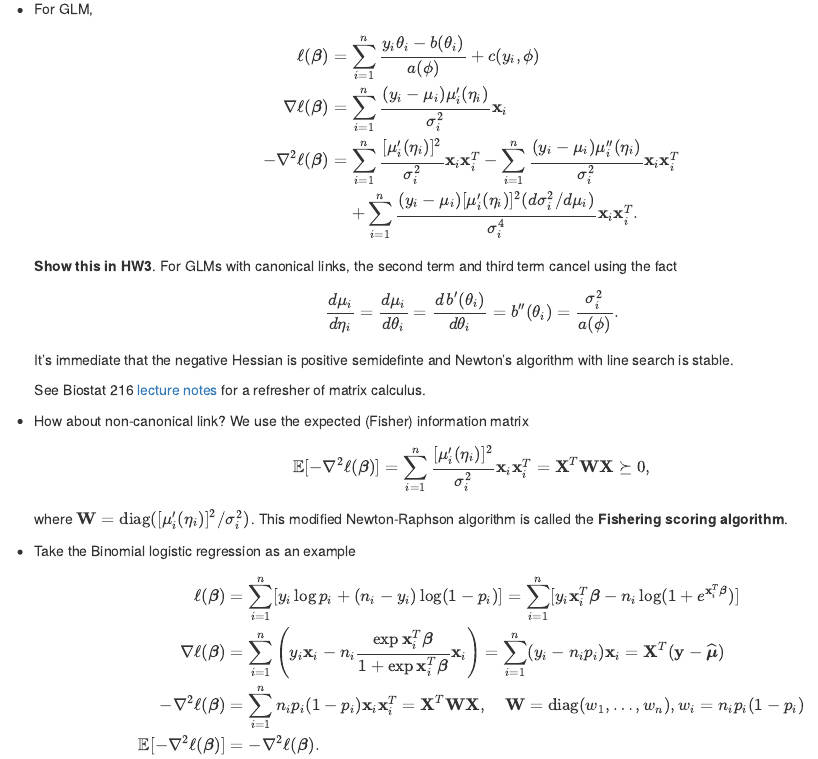
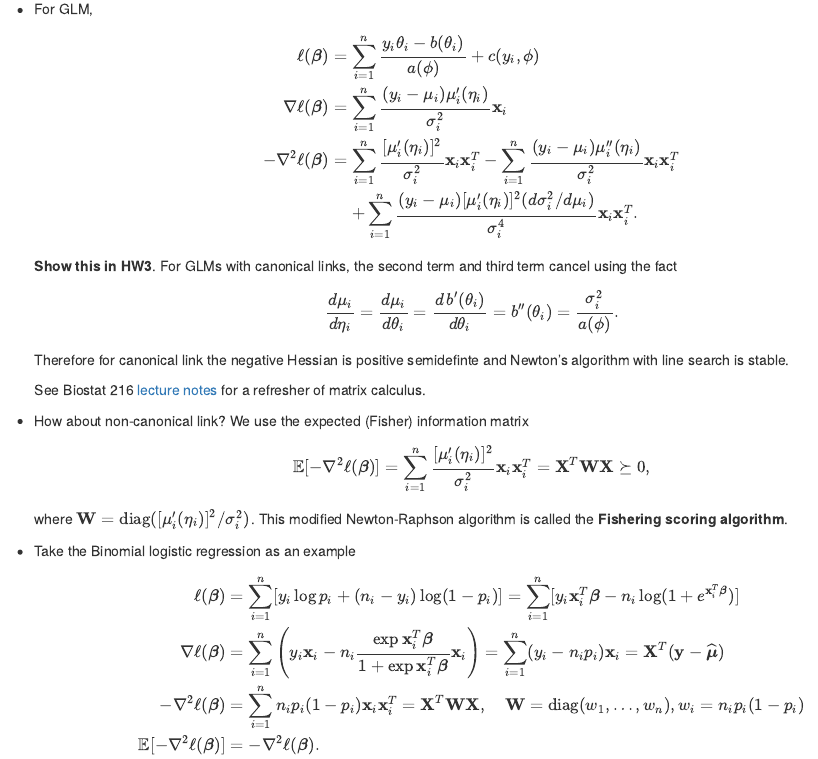
Before and after one commit to ucla-biostat-200c-2020spring/ucla-biostat-200c-2020spring.github.io, an R Markdown document (slides/09-glm/glm.Rmd): the page in a window 1100 px wide, from 4980 px down. The pictures show the output file slides/09-glm/glm.html that the author committed with the source, opened offline.

Commit message:
minor edits

```diff
--- a/slides/09-glm/glm.Rmd
+++ b/slides/09-glm/glm.Rmd
@@ -167,7 +167,7 @@ where $s>0$ is a step length, $\nabla \ell$ is the **score (gradient) vector**,
 $$
 \frac{d\mu_i}{d \eta_i} = \frac{d\mu_i}{d \theta_i} = \frac{d \, b'(\theta_i)}{d \theta_i} = b''(\theta_i) = \frac{\sigma_i^2}{a(\phi)}.
 $$
-It's immediate that the negative Hessian is positive semidefinte and Newton's algorithm with line search is stable.
+Therefore for canonical link the negative Hessian is positive semidefinte and Newton's algorithm with line search is stable.
 
     See Biostat 216 [lecture notes](https://ucla-biostat216-2019fall.github.io/slides/16-matrixcalc/16-matrixcalc.html) for a refresher of matrix calculus.
 
```
Also changed, not shown: slides/09-glm/glm.html.
